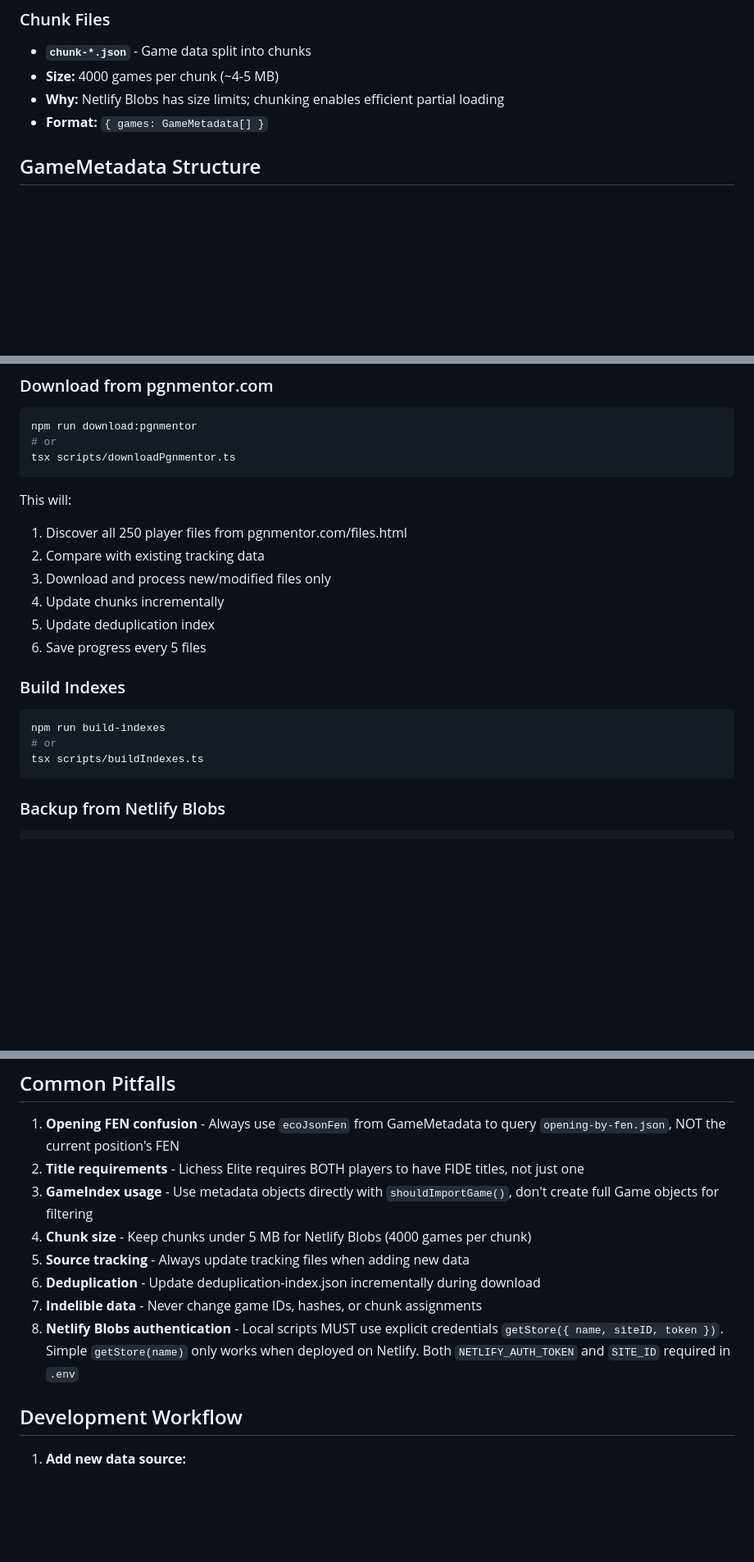
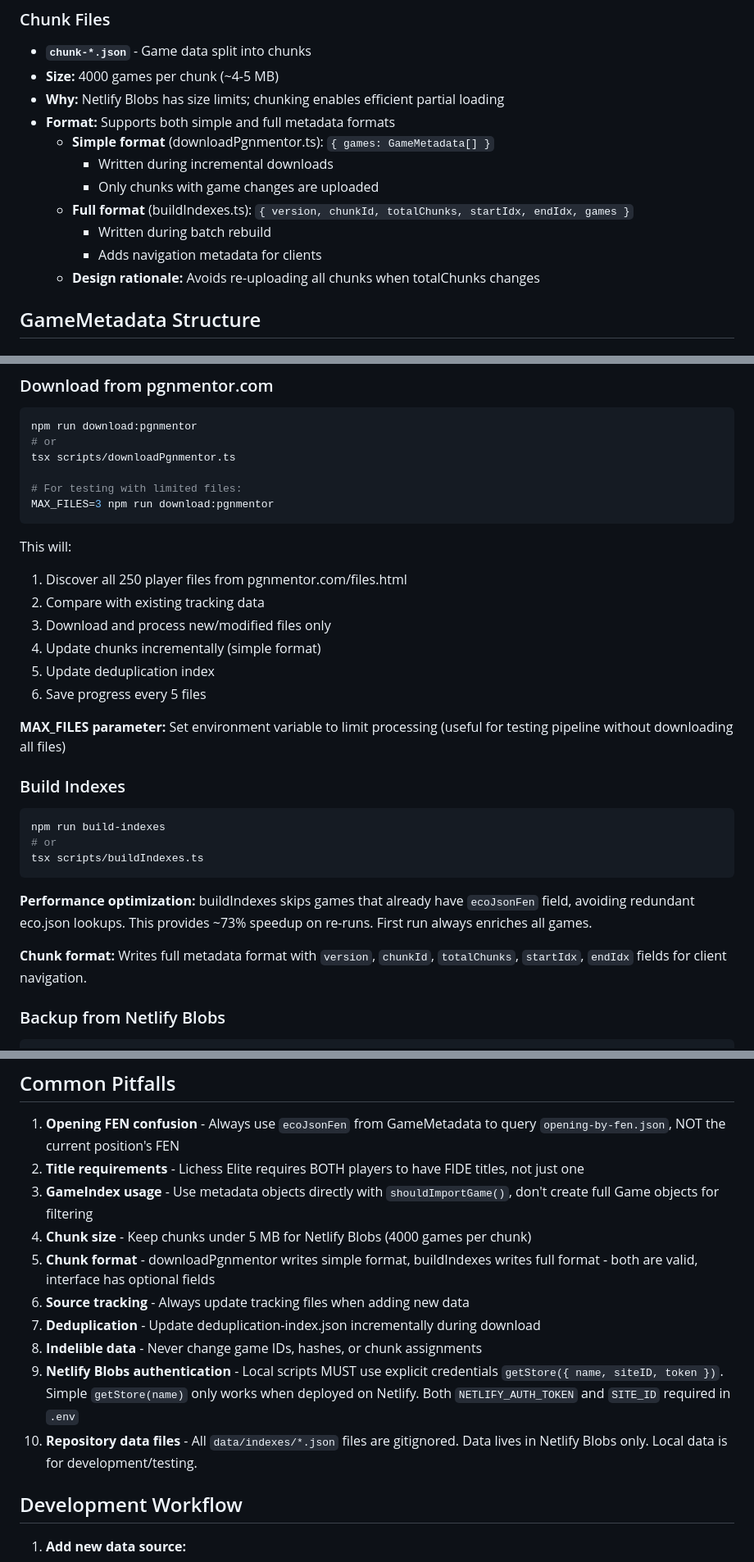
Before and after one commit to JeffML/fensterchess.tooling, a Markdown page: .github/copilot-instructions.md, 3 parts joined by grey strips. Shown at 82% size. Rendered like a GitHub page; blank space fills up the shorter version.

````diff
--- a/.github/copilot-instructions.md
+++ b/.github/copilot-instructions.md
@@ -123,7 +134,14 @@ All indexes stored in `data/indexes/`:
 - **`chunk-*.json`** - Game data split into chunks
 - **Size:** 4000 games per chunk (~4-5 MB)
 - **Why:** Netlify Blobs has size limits; chunking enables efficient partial loading
-- **Format:** `{ games: GameMetadata[] }`
+- **Format:** Supports both simple and full metadata formats
+  - **Simple format** (downloadPgnmentor.ts): `{ games: GameMetadata[] }`
+    - Written during incremental downloads
+    - Only chunks with game changes are uploaded
+  - **Full format** (buildIndexes.ts): `{ version, chunkId, totalChunks, startIdx, endIdx, games }`
+    - Written during batch rebuild
+    - Adds navigation metadata for clients
+  - **Design rationale:** Avoids re-uploading all chunks when totalChunks changes
 
 ## GameMetadata Structure
 
@@ -266,6 +284,9 @@ tsx scripts/downloadMasterGames.ts
 npm run download:pgnmentor
 # or
 tsx scripts/downloadPgnmentor.ts
+
+# For testing with limited files:
+MAX_FILES=3 npm run download:pgnmentor
 ```
 
 This will:
@@ -273,9 +294,11 @@ This will:
 1. Discover all 250 player files from pgnmentor.com/files.html
 2. Compare with existing tracking data
 3. Download and process new/modified files only
-4. Update chunks incrementally
+4. Update chunks incrementally (simple format)
 5. Update deduplication index
 6. Save progress every 5 files
+
+**MAX_FILES parameter:** Set environment variable to limit processing (useful for testing pipeline without downloading all files)
 
 ### Build Indexes
 
@@ -284,6 +307,10 @@ npm run build-indexes
 # or
 tsx scripts/buildIndexes.ts
 ```
+
+**Performance optimization:** buildIndexes skips games that already have `ecoJsonFen` field, avoiding redundant eco.json lookups. This provides ~73% speedup on re-runs. First run always enriches all games.
+
+**Chunk format:** Writes full metadata format with `version`, `chunkId`, `totalChunks`, `startIdx`, `endIdx` fields for client navigation.
 
 ### Backup from Netlify Blobs
 
@@ -824,10 +875,12 @@ Continue with upload? [y/N]
 2. **Title requirements** - Lichess Elite requires BOTH players to have FIDE titles, not just one
 3. **GameIndex usage** - Use metadata objects directly with `shouldImportGame()`, don't create full Game objects for filtering
 4. **Chunk size** - Keep chunks under 5 MB for Netlify Blobs (4000 games per chunk)
-5. **Source tracking** - Always update tracking files when adding new data
-6. **Deduplication** - Update deduplication-index.json incrementally during download
-7. **Indelible data** - Never change game IDs, hashes, or chunk assignments
-8. **Netlify Blobs authentication** - Local scripts MUST use explicit credentials `getStore({ name, siteID, token })`. Simple `getStore(name)` only works when deployed on Netlify. Both `NETLIFY_AUTH_TOKEN` and `SITE_ID` required in `.env`
+5. **Chunk format** - downloadPgnmentor writes simple format, buildIndexes writes full format - both are valid, interface has optional fields
+6. **Source tracking** - Always update tracking files when adding new data
+7. **Deduplication** - Update deduplication-index.json incrementally during download
+8. **Indelible data** - Never change game IDs, hashes, or chunk assignments
+9. **Netlify Blobs authentication** - Local scripts MUST use explicit credentials `getStore({ name, siteID, token })`. Simple `getStore(name)` only works when deployed on Netlify. Both `NETLIFY_AUTH_TOKEN` and `SITE_ID` required in `.env`
+10. **Repository data files** - All `data/indexes/*.json` files are gitignored. Data lives in Netlify Blobs only. Local data is for development/testing.
 
 ## Development Workflow
 
````
Also changed, not shown: other parts of .github/copilot-instructions.md (+35 -0 lines).
